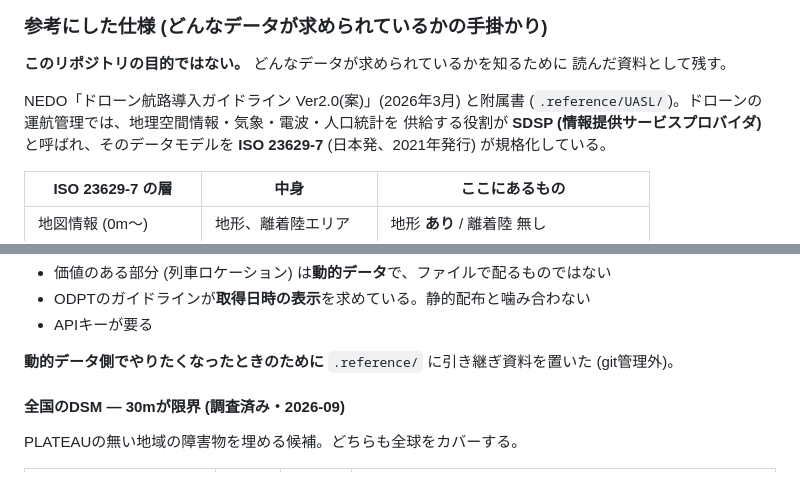
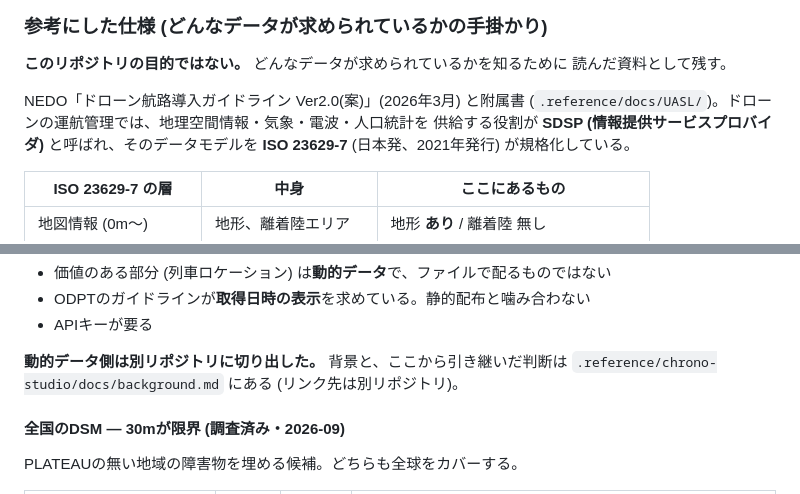
Before and after one commit to Strorkis/duck-geocoder, a Markdown page: docs/data-sources.md, 2 parts joined by grey strips. GitHub-like rendering.

```diff
--- a/docs/data-sources.md
+++ b/docs/data-sources.md
@@ -34,7 +34,7 @@
 読んだ資料として残す。
 
 NEDO「ドローン航路導入ガイドライン Ver2.0(案)」(2026年3月) と附属書
-(`.reference/UASL/`)。ドローンの運航管理では、地理空間情報・気象・電波・人口統計を
+(`.reference/docs/UASL/`)。ドローンの運航管理では、地理空間情報・気象・電波・人口統計を
 供給する役割が **SDSP (情報提供サービスプロバイダ)** と呼ばれ、そのデータモデルを
 **ISO 23629-7** (日本発、2021年発行) が規格化している。
 
@@ -131,8 +131,8 @@ APIキーが取れ、JR東日本の GTFS、GTFS-RT の列車ロケーション
 - ODPTのガイドラインが**取得日時の表示**を求めている。静的配布と噛み合わない
 - APIキーが要る
 
-**動的データ側でやりたくなったときのために** `.reference/` に引き継ぎ資料を置いた
-(git管理外)。
+**動的データ側は別リポジトリに切り出した。** 背景と、ここから引き継いだ判断は
+`.reference/chrono-studio/docs/background.md` にある (リンク先は別リポジトリ)。
 
 #### 全国のDSM — 30mが限界 (調査済み・2026-09)
 
```
Also changed, not shown: AGENTS.md (+1 -1 lines), docs/pipeline.md (+1 -1 lines).
